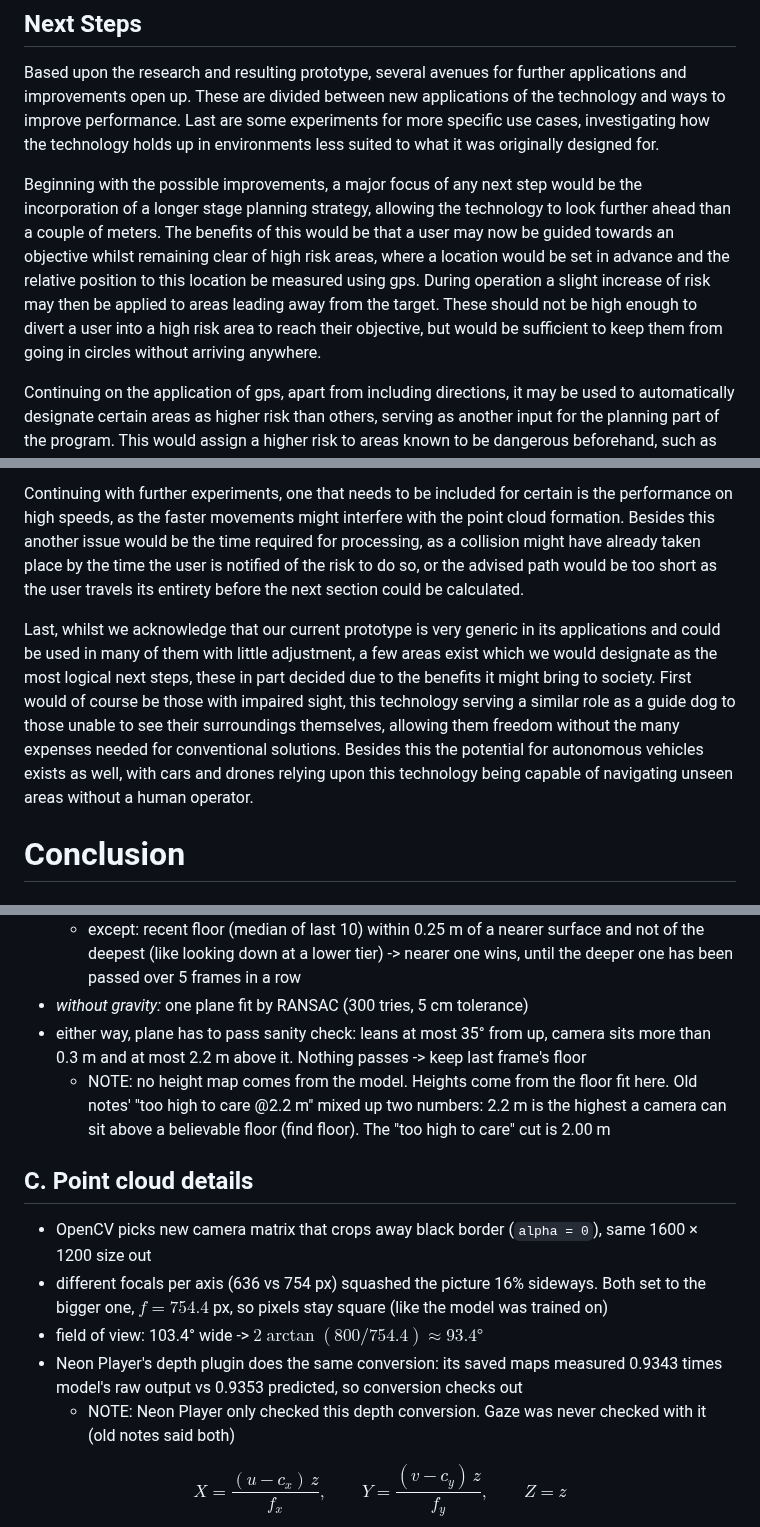
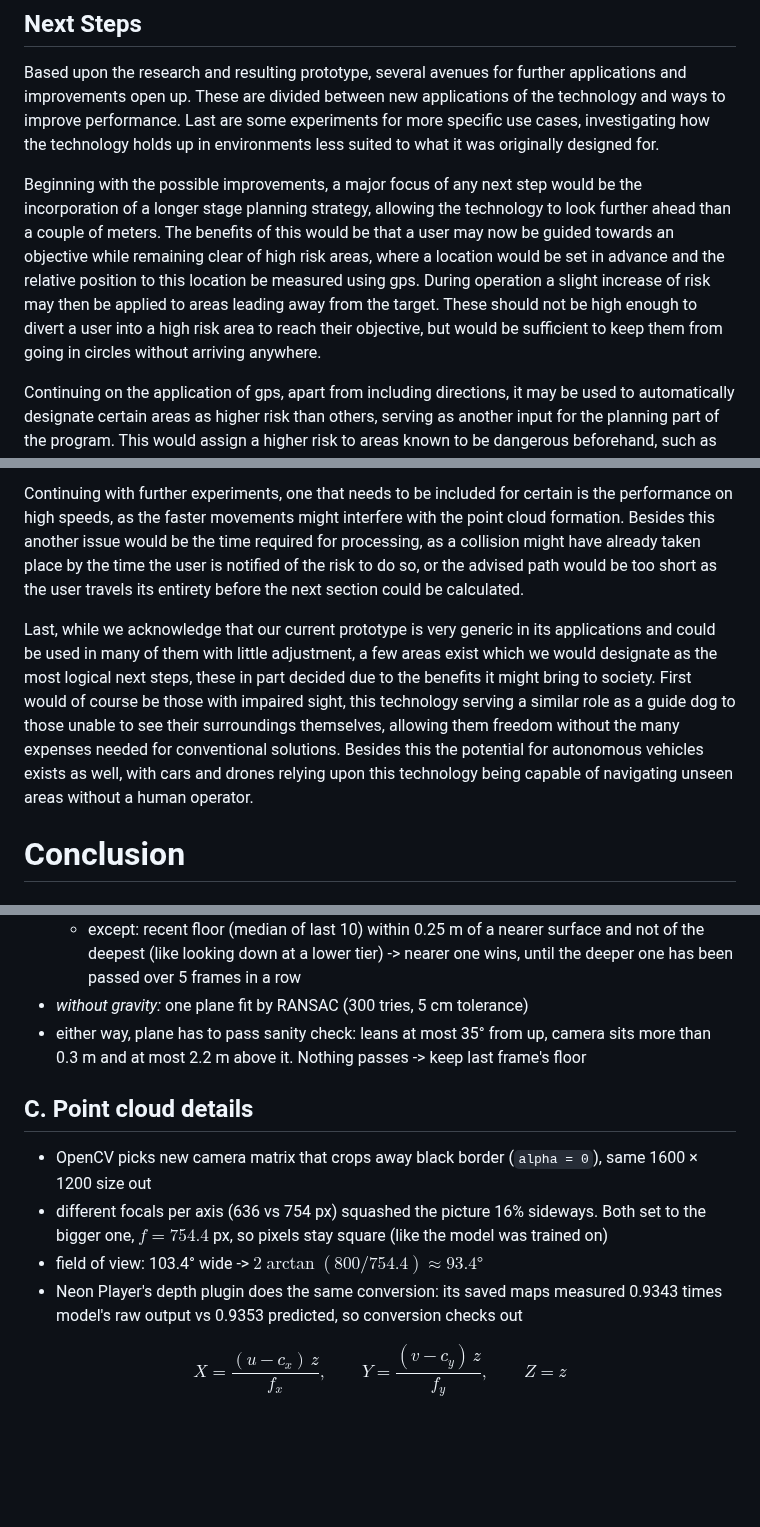
Before and after one commit to Re0mar/NeuromorphicPaths, a Markdown page: report/Project Report.md, 3 parts joined by grey strips. GitHub-like rendering; blank space fills up the shorter version.

```diff
--- a/report/Project Report.md
+++ b/report/Project Report.md
@@ -394,7 +394,7 @@ The course coordinator advised us to use SLAM, so we built Open3D's dense SLAM a
 
 Based upon the research and resulting prototype, several avenues for further applications and improvements open up. These are divided between new applications of the technology and ways to improve performance. Last are some experiments for more specific use cases, investigating how the technology holds up in environments less suited to what it was originally designed for.
 
-Beginning with the possible improvements, a major focus of any next step would be the incorporation of a longer stage planning strategy, allowing the technology to look further ahead than a couple of meters. The benefits of this would be that a user may now be guided towards an objective whilst remaining clear of high risk areas, where a location would be set in advance and the relative position to this location be measured using gps. During operation a slight increase of risk may then be applied to areas leading away from the target. These should not be high enough to divert a user into a high risk area to reach their objective, but would be sufficient to keep them from going in circles without arriving anywhere.
+Beginning with the possible improvements, a major focus of any next step would be the incorporation of a longer stage planning strategy, allowing the technology to look further ahead than a couple of meters. The benefits of this would be that a user may now be guided towards an objective while remaining clear of high risk areas, where a location would be set in advance and the relative position to this location be measured using gps. During operation a slight increase of risk may then be applied to areas leading away from the target. These should not be high enough to divert a user into a high risk area to reach their objective, but would be sufficient to keep them from going in circles without arriving anywhere.
 
 Continuing on the application of gps, apart from including directions, it may be used to automatically designate certain areas as higher risk than others, serving as another input for the planning part of the program. This would assign a higher risk to areas known to be dangerous beforehand, such as highways or lakes, alongside adjusting a path to make use of a designated crossing site for roads. A limitation in this extension could show up in the accuracy of the gps, which depending on device might not be accurate enough to distinguish between a sidewalk and the bicycle lane a meter next to it.
 
@@ -402,7 +402,7 @@ Apart from this, another avenue of providing more information about the risk of
 
 Continuing with further experiments, one that needs to be included for certain is the performance on high speeds, as the faster movements might interfere with the point cloud formation. Besides this another issue would be the time required for processing, as a collision might have already taken place by the time the user is notified of the risk to do so, or the advised path would be too short as the user travels its entirety before the next section could be calculated.
 
-Last, whilst we acknowledge that our current prototype is very generic in its applications and could be used in many of them with little adjustment, a few areas exist which we would designate as the most logical next steps, these in part decided due to the benefits it might bring to society. First would of course be those with impaired sight, this technology serving a similar role as a guide dog to those unable to see their surroundings themselves, allowing them freedom without the many expenses needed for conventional solutions. Besides this the potential for autonomous vehicles exists as well, with cars and drones relying upon this technology being capable of navigating unseen areas without a human operator.
+Last, while we acknowledge that our current prototype is very generic in its applications and could be used in many of them with little adjustment, a few areas exist which we would designate as the most logical next steps, these in part decided due to the benefits it might bring to society. First would of course be those with impaired sight, this technology serving a similar role as a guide dog to those unable to see their surroundings themselves, allowing them freedom without the many expenses needed for conventional solutions. Besides this the potential for autonomous vehicles exists as well, with cars and drones relying upon this technology being capable of navigating unseen areas without a human operator.
 
 <!--
 - Further research
@@ -461,14 +461,12 @@ Last, whilst we acknowledge that our current prototype is very generic in its ap
   - except: recent floor (median of last 10) within 0.25 m of a nearer surface and not of the deepest (like looking down at a lower tier) -> nearer one wins, until the deeper one has been passed over 5 frames in a row
 - *without gravity:* one plane fit by RANSAC (300 tries, 5 cm tolerance)
 - either way, plane has to pass sanity check: leans at most 35° from up, camera sits more than 0.3 m and at most 2.2 m above it. Nothing passes -> keep last frame's floor
-  - NOTE: no height map comes from the model. Heights come from the floor fit here. Old notes' "too high to care @2.2 m" mixed up two numbers: 2.2 m is the highest a camera can sit above a believable floor (find floor). The "too high to care" cut is 2.00 m
 
 ## C. Point cloud details
 - OpenCV picks new camera matrix that crops away black border (`alpha = 0`), same 1600 × 1200 size out
 - different focals per axis (636 vs 754 px) squashed the picture 16% sideways. Both set to the bigger one, $f = 754.4$ px, so pixels stay square (like the model was trained on)
 - field of view: 103.4° wide -> $2 \arctan(800 / 754.4) \approx 93.4°$
 - Neon Player's depth plugin does the same conversion: its saved maps measured 0.9343 times model's raw output vs 0.9353 predicted, so conversion checks out
-  - NOTE: Neon Player only checked this depth conversion. Gaze was never checked with it (old notes said both)
 
 $$X = \frac{(u - c_x)\, z}{f_x}, \qquad Y = \frac{(v - c_y)\, z}{f_y}, \qquad Z = z$$
 
```
Also changed, not shown: other parts of report/Project Report.md (+4 -4 lines).
